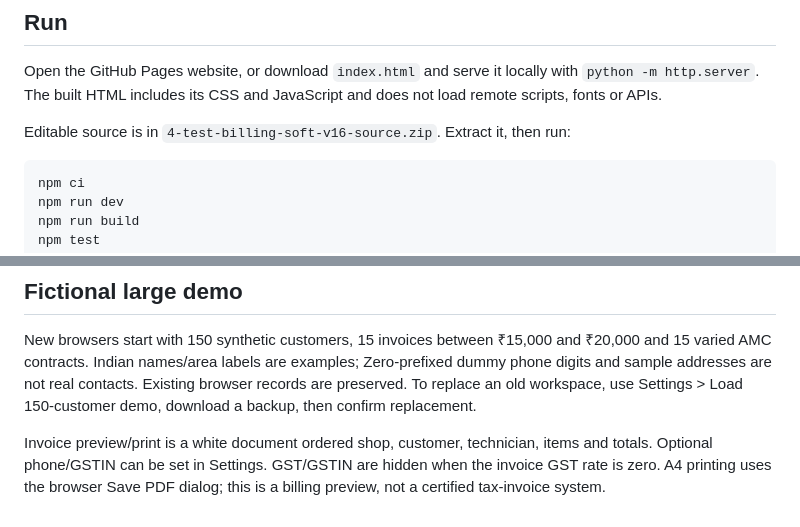
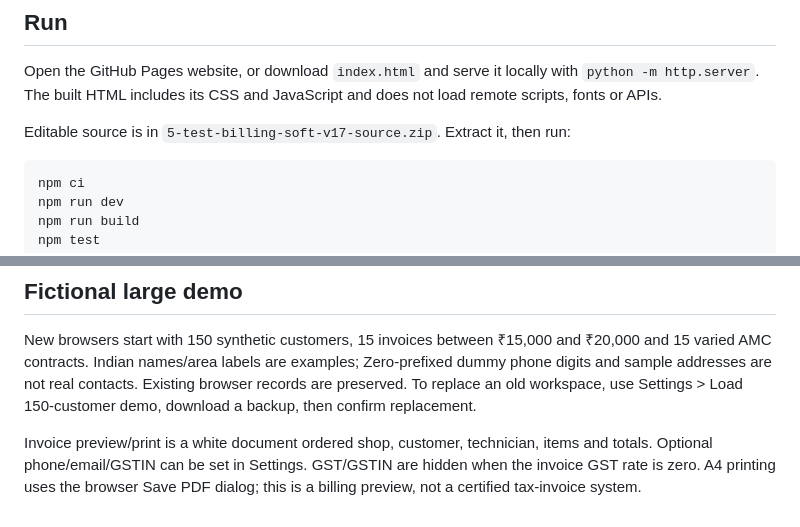
Before and after one commit to AKASH991833/test-billing-soft, a Markdown page: README.md, 2 parts joined by grey strips. GitHub-like rendering.

Commit message:
Document current centered invoice source and email setting

````diff
--- a/README.md
+++ b/README.md
@@ -6,7 +6,7 @@ Browser-local service billing app with violet/glass dark and light themes, dense
 
 Open the GitHub Pages website, or download `index.html` and serve it locally with `python -m http.server`. The built HTML includes its CSS and JavaScript and does not load remote scripts, fonts or APIs.
 
-Editable source is in `4-test-billing-soft-v16-source.zip`. Extract it, then run:
+Editable source is in `5-test-billing-soft-v17-source.zip`. Extract it, then run:
 
 ```
 npm ci
@@ -42,4 +42,4 @@ The earlier `source-initial.zip` is an archive of the first version, not the cur
 
 New browsers start with 150 synthetic customers, 15 invoices between ₹15,000 and ₹20,000 and 15 varied AMC contracts. Indian names/area labels are examples; Zero-prefixed dummy phone digits and sample addresses are not real contacts. Existing browser records are preserved. To replace an old workspace, use Settings > Load 150-customer demo, download a backup, then confirm replacement.
 
-Invoice preview/print is a white document ordered shop, customer, technician, items and totals. Optional phone/GSTIN can be set in Settings. GST/GSTIN are hidden when the invoice GST rate is zero. A4 printing uses the browser Save PDF dialog; this is a billing preview, not a certified tax-invoice system.
+Invoice preview/print is a white document ordered shop, customer, technician, items and totals. Optional phone/email/GSTIN can be set in Settings. GST/GSTIN are hidden when the invoice GST rate is zero. A4 printing uses the browser Save PDF dialog; this is a billing preview, not a certified tax-invoice system.
````
